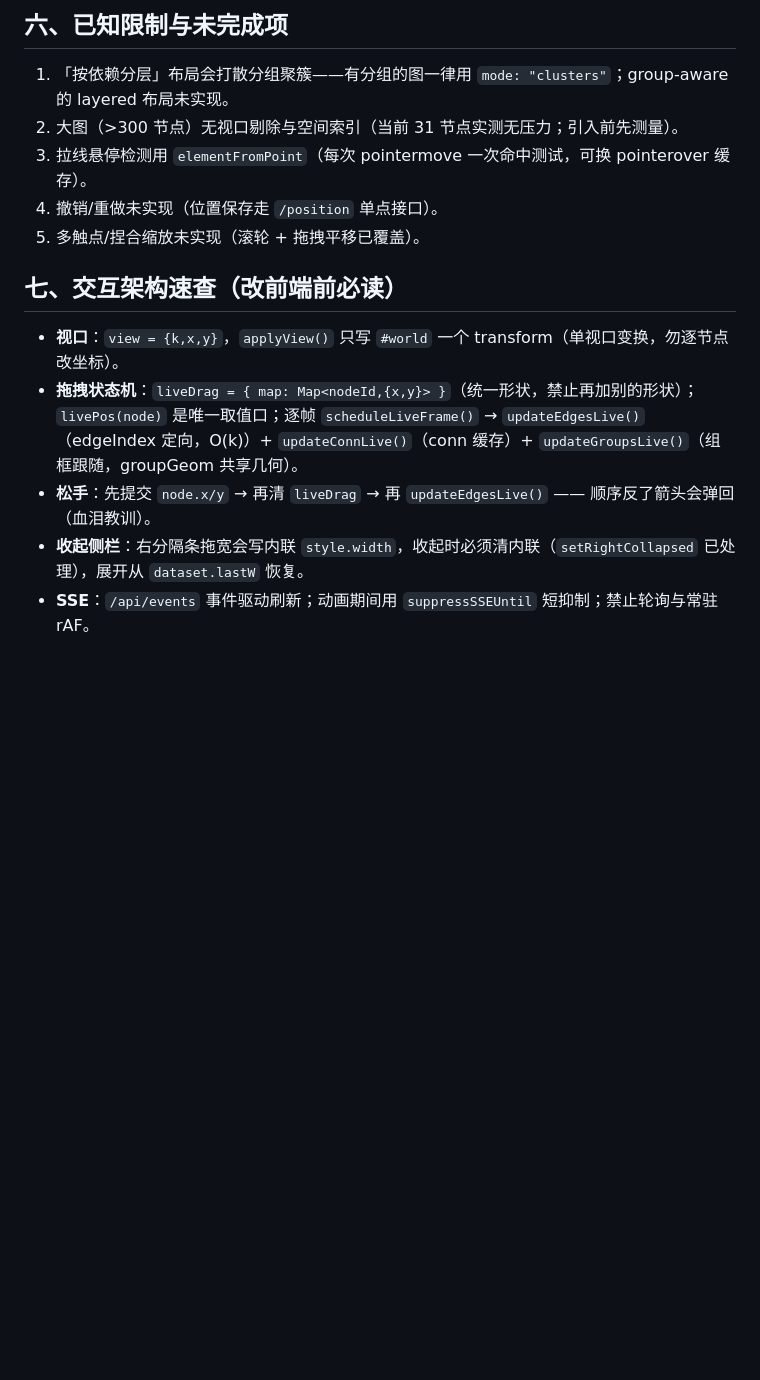
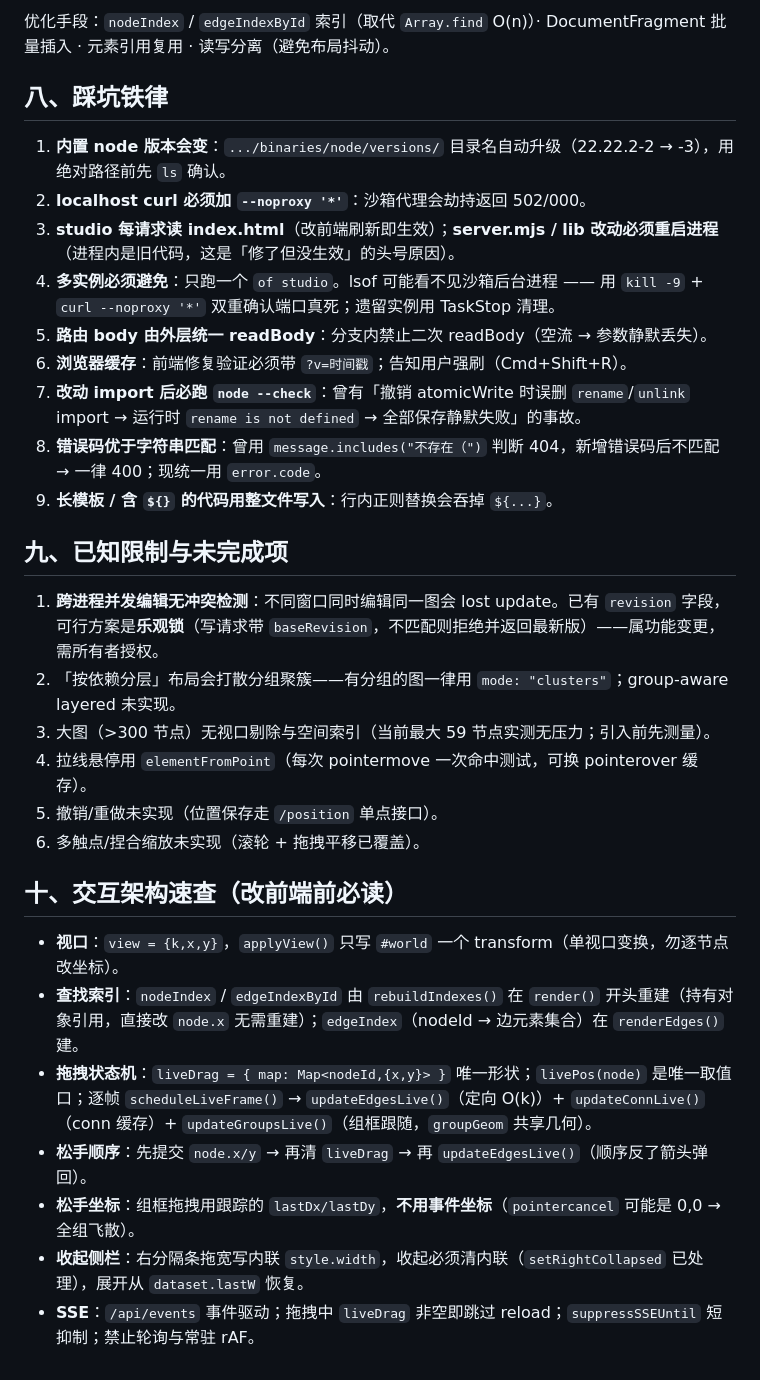
Before and after one commit to kanghelyu/omni-flow, a Markdown page: HANDOFF.md, the part around one of its changes. Drawn GitHub-style; blank space fills up the shorter version.

```diff
--- a/HANDOFF.md
+++ b/HANDOFF.md
@@ -56,16 +87,33 @@ bash install.sh                        # 同步到 ~/.omni-flow
 
-## 六、已知限制与未完成项
+优化手段：`nodeIndex` / `edgeIndexById` 索引（取代 `Array.find` O(n)）· DocumentFragment 批量插入 · 元素引用复用 · 读写分离（避免布局抖动）。
 
-1. 「按依赖分层」布局会打散分组聚簇——有分组的图一律用 `mode: "clusters"`；group-aware 的 layered 布局未实现。
-2. 大图（>300 节点）无视口剔除与空间索引（当前 31 节点实测无压力；引入前先测量）。
-3. 拉线悬停检测用 `elementFromPoint`（每次 pointermove 一次命中测试，可换 pointerover 缓存）。
-4. 撤销/重做未实现（位置保存走 `/position` 单点接口）。
-5. 多触点/捏合缩放未实现（滚轮 + 拖拽平移已覆盖）。
+## 八、踩坑铁律
 
-## 七、交互架构速查（改前端前必读）
+1. **内置 node 版本会变**：`.../binaries/node/versions/` 目录名自动升级（22.22.2-2 → -3），用绝对路径前先 `ls` 确认。
+2. **localhost curl 必须加 `--noproxy '*'`**：沙箱代理会劫持返回 502/000。
+3. **studio 每请求读 index.html**（改前端刷新即生效）；**server.mjs / lib 改动必须重启进程**（进程内是旧代码，这是「修了但没生效」的头号原因）。
+4. **多实例必须避免**：只跑一个 `of studio`。lsof 可能看不见沙箱后台进程 —— 用 `kill -9` + `curl --noproxy '*'` 双重确认端口真死；遗留实例用 TaskStop 清理。
+5. **路由 body 由外层统一 readBody**：分支内禁止二次 readBody（空流 → 参数静默丢失）。
+6. **浏览器缓存**：前端修复验证必须带 `?v=时间戳`；告知用户强刷（Cmd+Shift+R）。
+7. **改动 import 后必跑 `node --check`**：曾有「撤销 atomicWrite 时误删 `rename`/`unlink` import → 运行时 `rename is not defined` → 全部保存静默失败」的事故。
+8. **错误码优于字符串匹配**：曾用 `message.includes("不存在（")` 判断 404，新增错误码后不匹配 → 一律 400；现统一用 `error.code`。
+9. **长模板 / 含 `${}` 的代码用整文件写入**：行内正则替换会吞掉 `${...}`。
+
+## 九、已知限制与未完成项
+
+1. **跨进程并发编辑无冲突检测**：不同窗口同时编辑同一图会 lost update。已有 `revision` 字段，可行方案是**乐观锁**（写请求带 `baseRevision`，不匹配则拒绝并返回最新版）——属功能变更，需所有者授权。
+2. 「按依赖分层」布局会打散分组聚簇——有分组的图一律用 `mode: "clusters"`；group-aware layered 未实现。
+3. 大图（>300 节点）无视口剔除与空间索引（当前最大 59 节点实测无压力；引入前先测量）。
+4. 拉线悬停用 `elementFromPoint`（每次 pointermove 一次命中测试，可换 pointerover 缓存）。
+5. 撤销/重做未实现（位置保存走 `/position` 单点接口）。
+6. 多触点/捏合缩放未实现（滚轮 + 拖拽平移已覆盖）。
+
+## 十、交互架构速查（改前端前必读）
 
 - **视口**：`view = {k,x,y}`，`applyView()` 只写 `#world` 一个 transform（单视口变换，勿逐节点改坐标）。
-- **拖拽状态机**：`liveDrag = { map: Map<nodeId,{x,y}> }`（统一形状，禁止再加别的形状）；`livePos(node)` 是唯一取值口；逐帧 `scheduleLiveFrame()` → `updateEdgesLive()`（edgeIndex 定向，O(k)）+ `updateConnLive()`（conn 缓存）+ `updateGroupsLive()`（组框跟随，groupGeom 共享几何）。
-- **松手**：先提交 `node.x/y` → 再清 `liveDrag` → 再 `updateEdgesLive()` —— 顺序反了箭头会弹回（血泪教训）。
-- **收起侧栏**：右分隔条拖宽会写内联 `style.width`，收起时必须清内联（`setRightCollapsed` 已处理），展开从 `dataset.lastW` 恢复。
-- **SSE**：`/api/events` 事件驱动刷新；动画期间用 `suppressSSEUntil` 短抑制；禁止轮询与常驻 rAF。
+- **查找索引**：`nodeIndex` / `edgeIndexById` 由 `rebuildIndexes()` 在 `render()` 开头重建（持有对象引用，直接改 `node.x` 无需重建）；`edgeIndex`（nodeId → 边元素集合）在 `renderEdges()` 建。
+- **拖拽状态机**：`liveDrag = { map: Map<nodeId,{x,y}> }` 唯一形状；`livePos(node)` 是唯一取值口；逐帧 `scheduleLiveFrame()` → `updateEdgesLive()`（定向 O(k)）+ `updateConnLive()`（conn 缓存）+ `updateGroupsLive()`（组框跟随，`groupGeom` 共享几何）。
+- **松手顺序**：先提交 `node.x/y` → 再清 `liveDrag` → 再 `updateEdgesLive()`（顺序反了箭头弹回）。
+- **松手坐标**：组框拖拽用跟踪的 `lastDx/lastDy`，**不用事件坐标**（`pointercancel` 可能是 0,0 → 全组飞散）。
+- **收起侧栏**：右分隔条拖宽写内联 `style.width`，收起必须清内联（`setRightCollapsed` 已处理），展开从 `dataset.lastW` 恢复。
+- **SSE**：`/api/events` 事件驱动；拖拽中 `liveDrag` 非空即跳过 reload；`suppressSSEUntil` 短抑制；禁止轮询与常驻 rAF。
```
Also changed, not shown: other parts of HANDOFF.md (+48 -17 lines).
